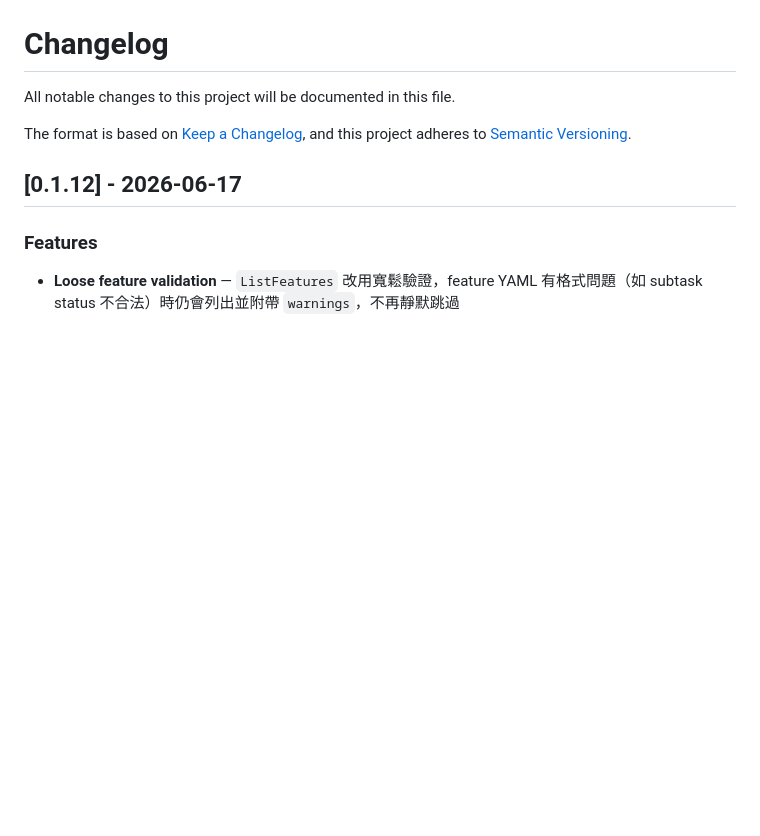
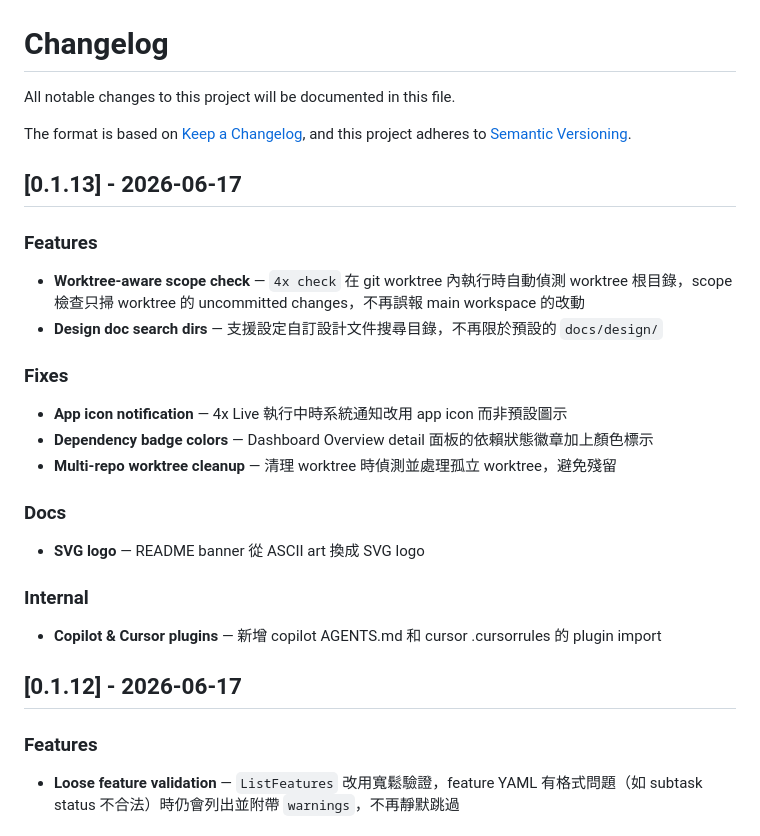
Before and after one commit to ggwhite/4x, a Markdown page: CHANGELOG.md, the part around the change. Rendered like a GitHub page; blank space fills up the shorter version.

Commit message:
docs: v0.1.13 changelog

```diff
--- a/CHANGELOG.md
+++ b/CHANGELOG.md
@@ -4,6 +4,27 @@ All notable changes to this project will be documented in this file.
 
 The format is based on [Keep a Changelog](https://keepachangelog.com/),
 and this project adheres to [Semantic Versioning](https://semver.org/).
+
+## [0.1.13] - 2026-06-17
+
+### Features
+
+- **Worktree-aware scope check** — `4x check` 在 git worktree 內執行時自動偵測 worktree 根目錄，scope 檢查只掃 worktree 的 uncommitted changes，不再誤報 main workspace 的改動
+- **Design doc search dirs** — 支援設定自訂設計文件搜尋目錄，不再限於預設的 `docs/design/`
+
+### Fixes
+
+- **App icon notification** — 4x Live 執行中時系統通知改用 app icon 而非預設圖示
+- **Dependency badge colors** — Dashboard Overview detail 面板的依賴狀態徽章加上顏色標示
+- **Multi-repo worktree cleanup** — 清理 worktree 時偵測並處理孤立 worktree，避免殘留
+
+### Docs
+
+- **SVG logo** — README banner 從 ASCII art 換成 SVG logo
+
+### Internal
+
+- **Copilot & Cursor plugins** — 新增 copilot AGENTS.md 和 cursor .cursorrules 的 plugin import
 
 ## [0.1.12] - 2026-06-17
 
```
